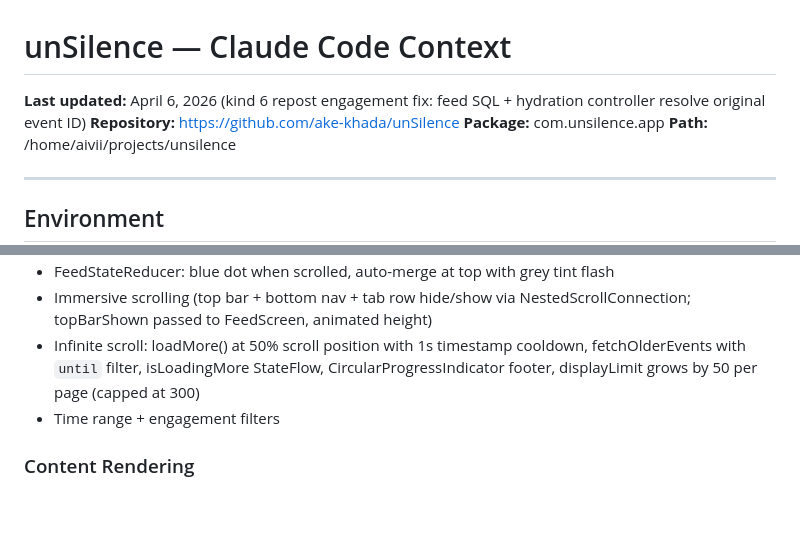
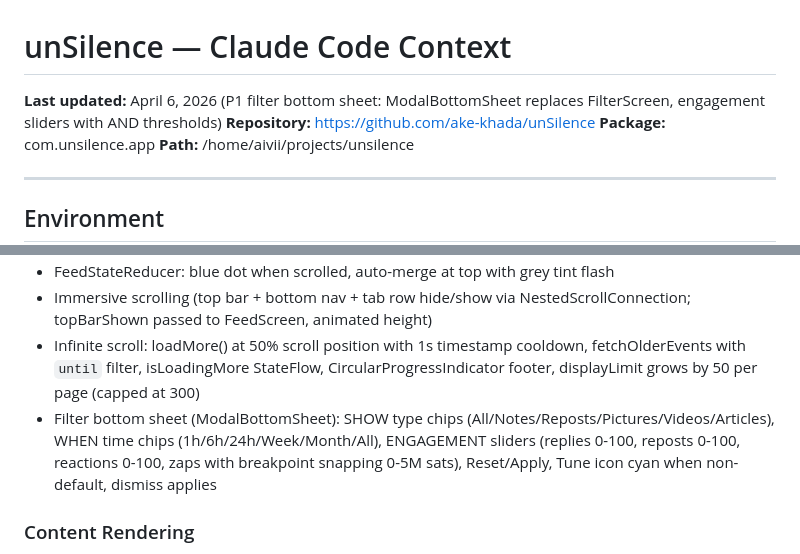
Before and after one commit to ake-khada/unSilence, a Markdown page: CLAUDE.md, 2 parts joined by grey strips. Rendered like a GitHub page; blank space fills up the shorter version.

Commit message:
docs: update CLAUDE.md with P2 Popular rename + P1 filter bottom sheet
Co-Authored-By: Claude Opus 4.6 <noreply@anthropic.com>

```diff
--- a/CLAUDE.md
+++ b/CLAUDE.md
@@ -1,6 +1,6 @@
 # unSilence — Claude Code Context
 
-**Last updated:** April 6, 2026 (kind 6 repost engagement fix: feed SQL + hydration controller resolve original event ID)
+**Last updated:** April 6, 2026 (P1 filter bottom sheet: ModalBottomSheet replaces FilterScreen, engagement sliders with AND thresholds)
 **Repository:** https://github.com/ake-khada/unSilence
 **Package:** com.unsilence.app
 **Path:** /home/aivii/projects/unsilence
@@ -168,7 +168,7 @@ Bridged repost: kind 6 empty content → produceState(e-tag target + relay hint)
 - FeedStateReducer: blue dot when scrolled, auto-merge at top with grey tint flash
 - Immersive scrolling (top bar + bottom nav + tab row hide/show via NestedScrollConnection; topBarShown passed to FeedScreen, animated height)
 - Infinite scroll: loadMore() at 50% scroll position with 1s timestamp cooldown, fetchOlderEvents with `until` filter, isLoadingMore StateFlow, CircularProgressIndicator footer, displayLimit grows by 50 per page (capped at 300)
-- Time range + engagement filters
+- Filter bottom sheet (ModalBottomSheet): SHOW type chips (All/Notes/Reposts/Pictures/Videos/Articles), WHEN time chips (1h/6h/24h/Week/Month/All), ENGAGEMENT sliders (replies 0-100, reposts 0-100, reactions 0-100, zaps with breakpoint snapping 0-5M sats), Reset/Apply, Tune icon cyan when non-default, dismiss applies
 
 ### Content Rendering
 - Kind 1 notes with images, video, links
```
Also changed, not shown: other parts of CLAUDE.md (+1 -1 lines).
